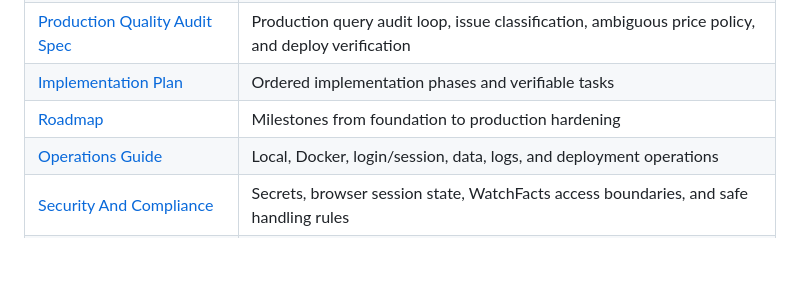
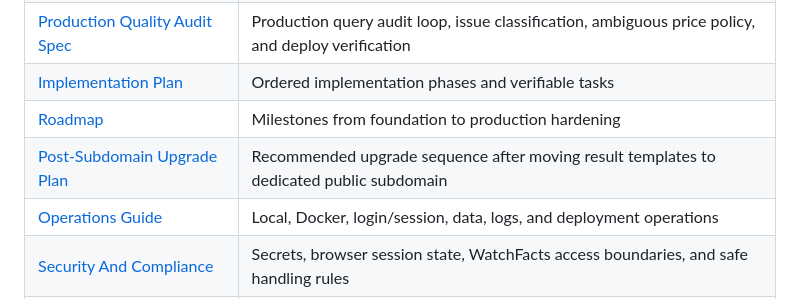
Before and after one commit to hiepknor/watchfacts, a Markdown page: docs/README.md, the part around the change. Drawn GitHub-style; blank space fills up the shorter version.

Commit message:
docs: add post-subdomain upgrade plan and docs pointers

```diff
--- a/docs/README.md
+++ b/docs/README.md
@@ -20,6 +20,7 @@ Hermes.
 | [Production Quality Audit Spec](production-quality-audit.md) | Production query audit loop, issue classification, ambiguous price policy, and deploy verification |
 | [Implementation Plan](implementation-plan.md) | Ordered implementation phases and verifiable tasks |
 | [Roadmap](roadmap.md) | Milestones from foundation to production hardening |
+| [Post-Subdomain Upgrade Plan](post-subdomain-upgrade-plan.md) | Recommended upgrade sequence after moving result templates to dedicated public subdomain |
 | [Operations Guide](operations.md) | Local, Docker, login/session, data, logs, and deployment operations |
 | [Security And Compliance](security-compliance.md) | Secrets, browser session state, WatchFacts access boundaries, and safe handling rules |
 | [Contributing](contributing.md) | Development workflow, testing expectations, commits, and review rules |
```
Also changed, not shown: docs/operations.md (+5 -0 lines), docs/post-subdomain-upgrade-plan.md (added, +57 -0 lines).
